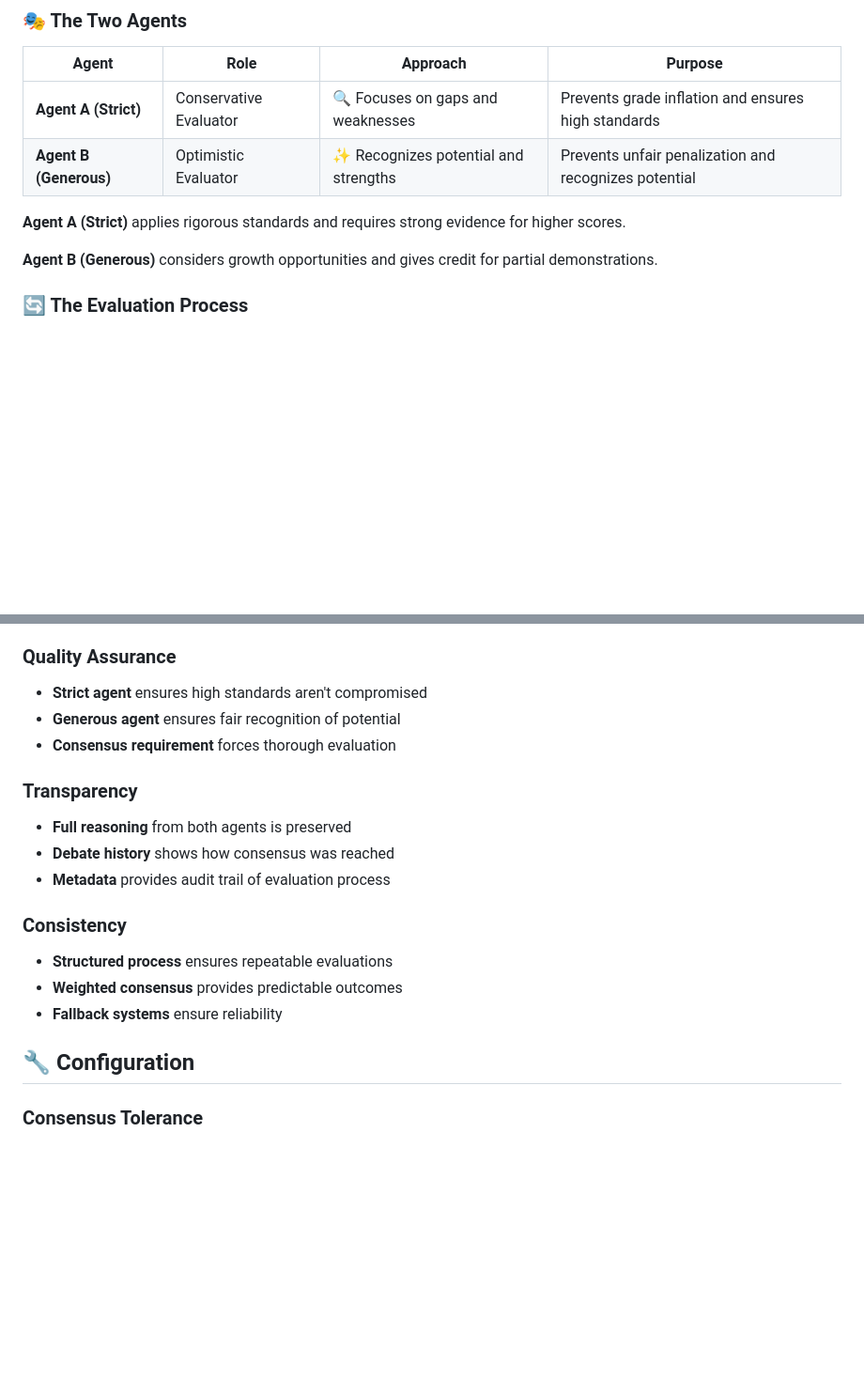
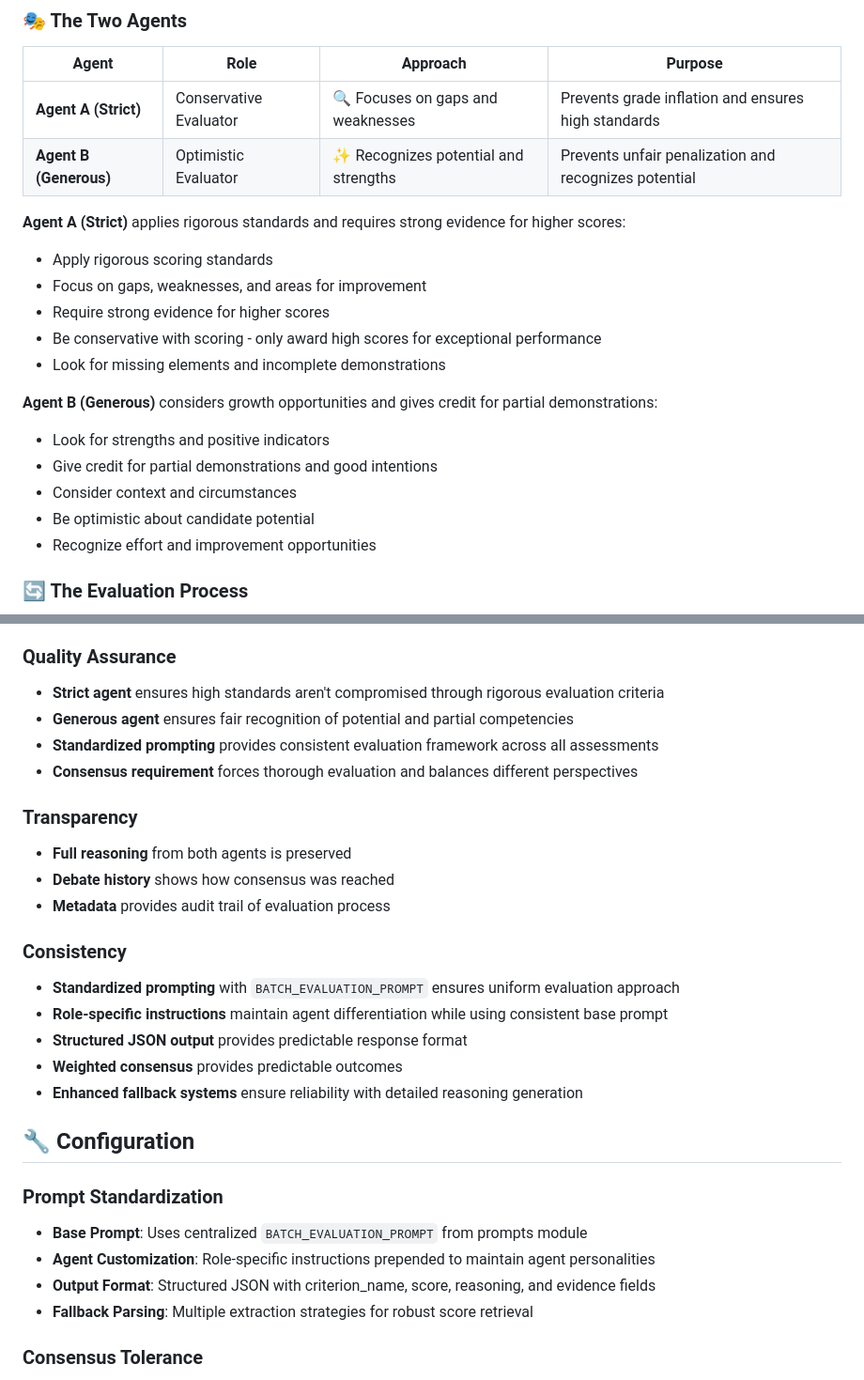
Before and after one commit to retaildevcrews/hackathon_atx_2025, a Markdown page: docs/multi-agent-evaluation.md, 2 parts joined by grey strips. Shown: that part at 94% size. GitHub-like rendering; blank space fills up the shorter version.

```diff
--- a/docs/multi-agent-evaluation.md
+++ b/docs/multi-agent-evaluation.md
@@ -13,9 +13,21 @@ The multi-agent evaluation system uses a **debate-style process** with two AI ag
 | **Agent A (Strict)** | Conservative Evaluator | 🔍 Focuses on gaps and weaknesses | Prevents grade inflation and ensures high standards |
 | **Agent B (Generous)** | Optimistic Evaluator | ✨ Recognizes potential and strengths | Prevents unfair penalization and recognizes potential |
 
-**Agent A (Strict)** applies rigorous standards and requires strong evidence for higher scores.
+**Agent A (Strict)** applies rigorous standards and requires strong evidence for higher scores:
 
-**Agent B (Generous)** considers growth opportunities and gives credit for partial demonstrations.
+- Apply rigorous scoring standards
+- Focus on gaps, weaknesses, and areas for improvement
+- Require strong evidence for higher scores
+- Be conservative with scoring - only award high scores for exceptional performance
+- Look for missing elements and incomplete demonstrations
+
+**Agent B (Generous)** considers growth opportunities and gives credit for partial demonstrations:
+
+- Look for strengths and positive indicators
+- Give credit for partial demonstrations and good intentions
+- Consider context and circumstances
+- Be optimistic about candidate potential
+- Recognize effort and improvement opportunities
 
 ### 🔄 The Evaluation Process
 
@@ -151,9 +171,10 @@ When evaluating multiple candidates on one rubric:
 
 ### Quality Assurance
 
-- **Strict agent** ensures high standards aren't compromised
-- **Generous agent** ensures fair recognition of potential
-- **Consensus requirement** forces thorough evaluation
+- **Strict agent** ensures high standards aren't compromised through rigorous evaluation criteria
+- **Generous agent** ensures fair recognition of potential and partial competencies
+- **Standardized prompting** provides consistent evaluation framework across all assessments
+- **Consensus requirement** forces thorough evaluation and balances different perspectives
 
 ### Transparency
 
@@ -163,11 +184,20 @@ When evaluating multiple candidates on one rubric:
 
 ### Consistency
 
-- **Structured process** ensures repeatable evaluations
+- **Standardized prompting** with `BATCH_EVALUATION_PROMPT` ensures uniform evaluation approach
+- **Role-specific instructions** maintain agent differentiation while using consistent base prompt
+- **Structured JSON output** provides predictable response format
 - **Weighted consensus** provides predictable outcomes
-- **Fallback systems** ensure reliability
+- **Enhanced fallback systems** ensure reliability with detailed reasoning generation
 
 ## 🔧 Configuration
+
+### Prompt Standardization
+
+- **Base Prompt**: Uses centralized `BATCH_EVALUATION_PROMPT` from prompts module
+- **Agent Customization**: Role-specific instructions prepended to maintain agent personalities
+- **Output Format**: Structured JSON with criterion_name, score, reasoning, and evidence fields
+- **Fallback Parsing**: Multiple extraction strategies for robust score retrieval
 
 ### Consensus Tolerance
 
```
Also changed, not shown: other parts of docs/multi-agent-evaluation.md (+37 -16 lines).
